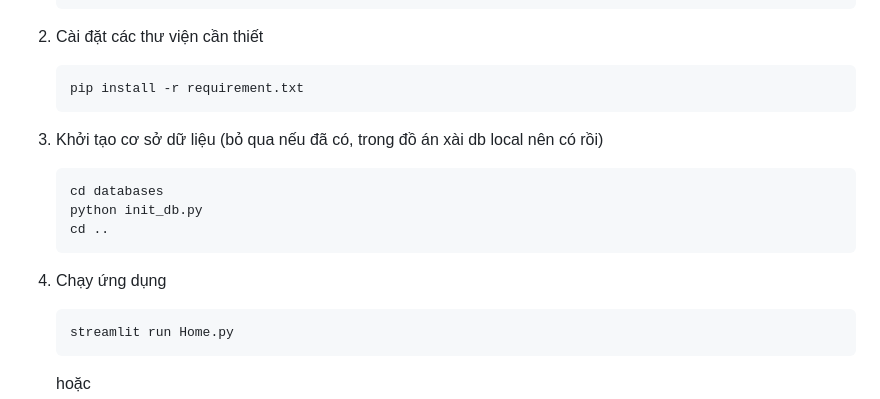
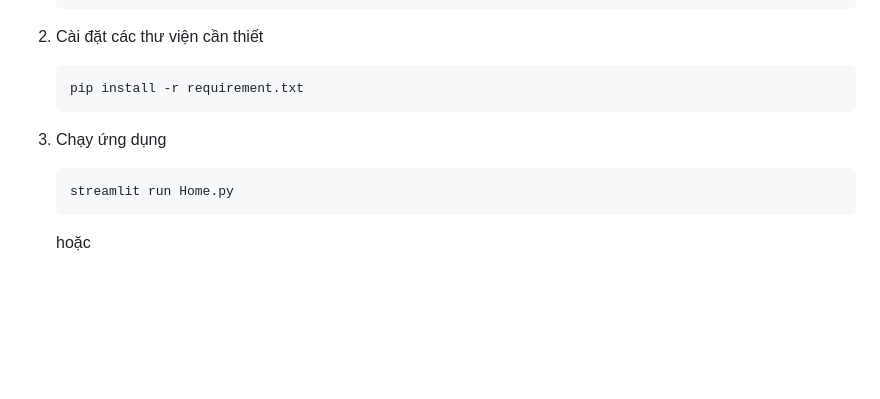
Before and after one commit to alpaca3000/Intro2ML_Project_LLM, a Markdown page: README.md, the part around one of its changes. Drawn GitHub-style; blank space fills up the shorter version.

````diff
--- a/README.md
+++ b/README.md
@@ -39,14 +39,7 @@ Envichan sử dụng mô hình dịch thuật được huấn luyện trước t
    pip install -r requirement.txt
    ```
 
-3. Khởi tạo cơ sở dữ liệu (bỏ qua nếu đã có, trong đồ án xài db local nên có rồi)
-   ```bash
-   cd databases
-   python init_db.py
-   cd ..
-   ```
-
-4. Chạy ứng dụng
+3. Chạy ứng dụng
    ```bash
    streamlit run Home.py
    ```
````
Also changed, not shown: other parts of README.md (+1 -1 lines).
